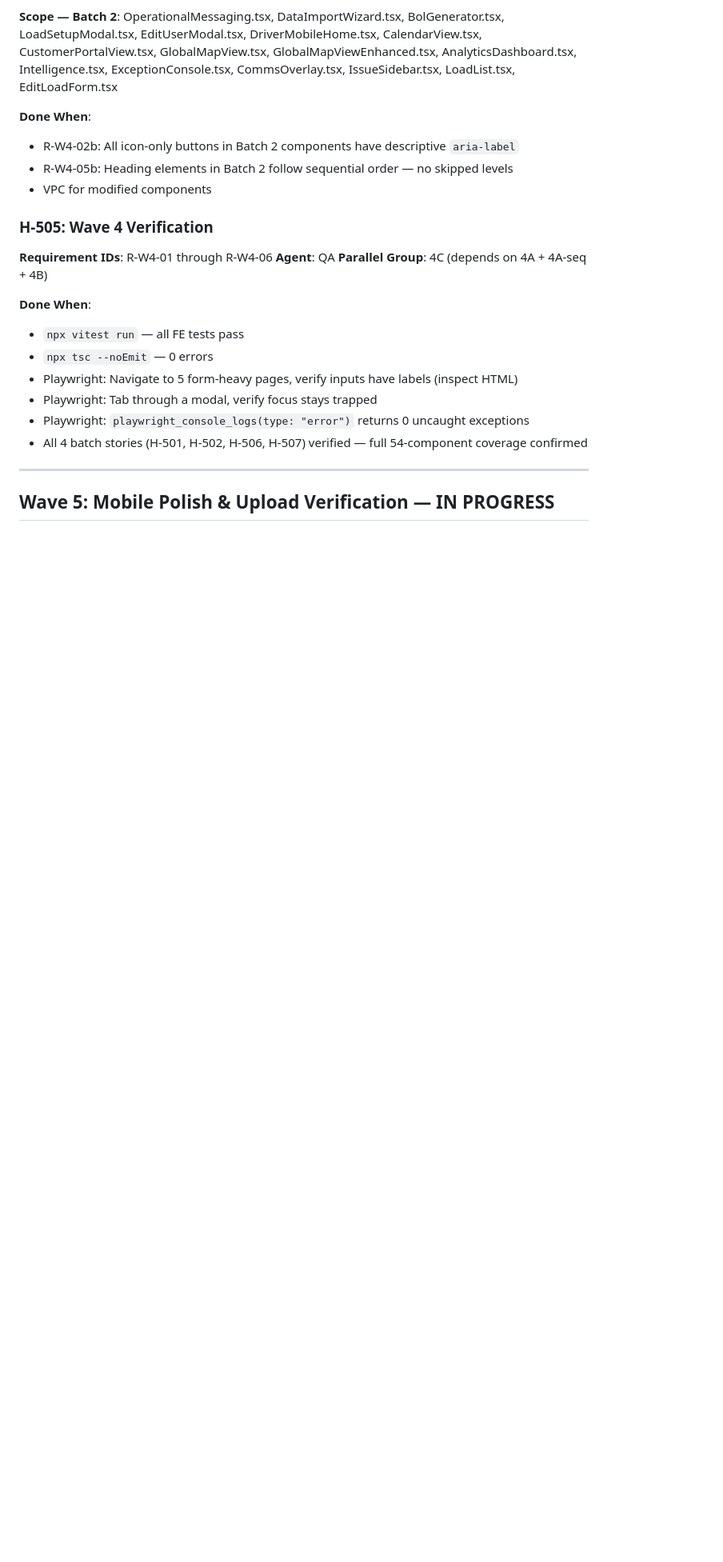
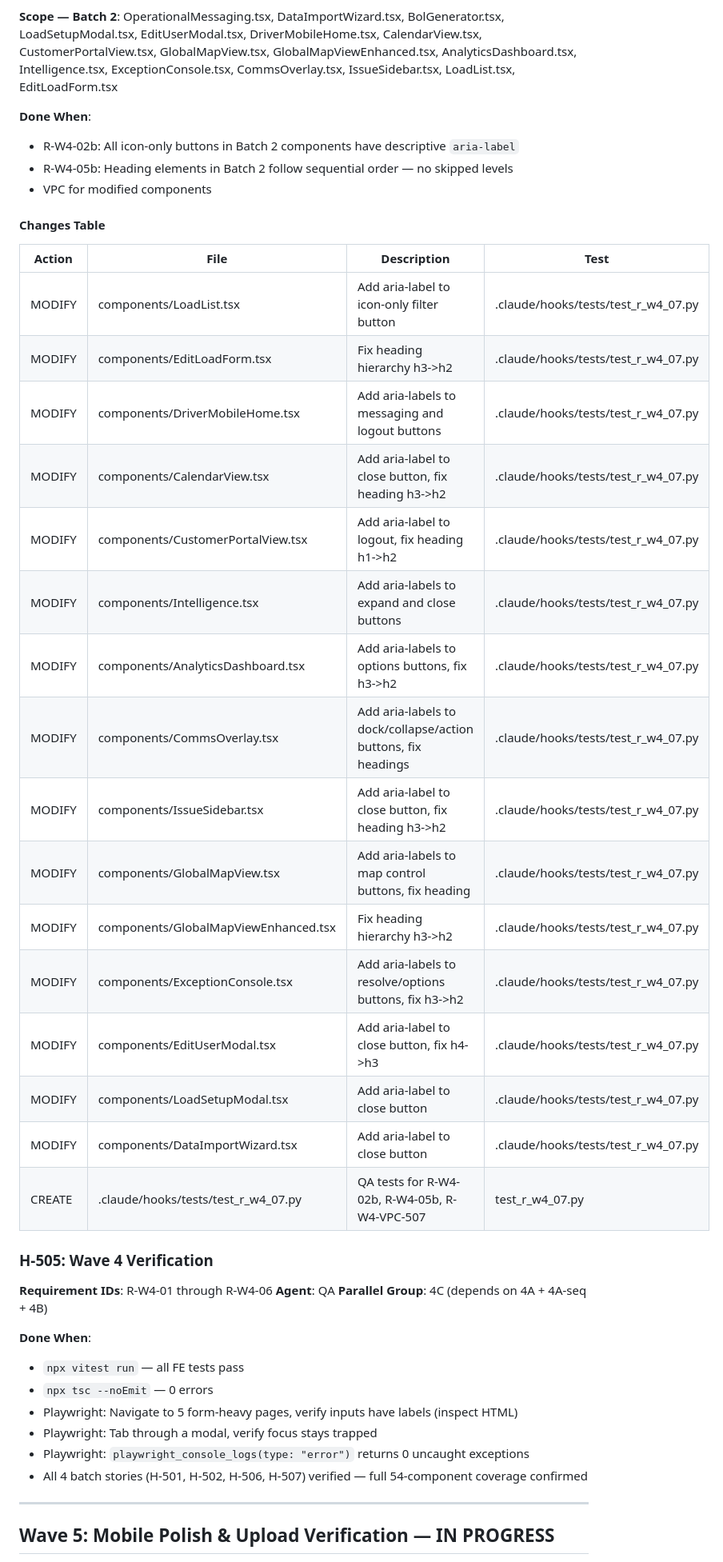
Before and after one commit to bobbypolo/Trucking, a Markdown page: .claude/docs/PLAN.md, the part around the change. Shown at 80% size. Rendered like a GitHub page; blank space fills up the shorter version.

Commit message:
docs(H-507): add Changes Table to PLAN.md for Batch 2 accessibility story
Co-Authored-By: Claude Opus 4.6 (1M context) <noreply@anthropic.com>

```diff
--- a/.claude/docs/PLAN.md
+++ b/.claude/docs/PLAN.md
@@ -851,6 +851,27 @@ Same approach as H-502 for remaining components.
 - R-W4-05b: Heading elements in Batch 2 follow sequential order — no skipped levels
 - VPC for modified components
 
+#### Changes Table
+
+| Action | File | Description | Test |
+|--------|------|-------------|------|
+| MODIFY | components/LoadList.tsx | Add aria-label to icon-only filter button | .claude/hooks/tests/test_r_w4_07.py |
+| MODIFY | components/EditLoadForm.tsx | Fix heading hierarchy h3->h2 | .claude/hooks/tests/test_r_w4_07.py |
+| MODIFY | components/DriverMobileHome.tsx | Add aria-labels to messaging and logout buttons | .claude/hooks/tests/test_r_w4_07.py |
+| MODIFY | components/CalendarView.tsx | Add aria-label to close button, fix heading h3->h2 | .claude/hooks/tests/test_r_w4_07.py |
+| MODIFY | components/CustomerPortalView.tsx | Add aria-label to logout, fix heading h1->h2 | .claude/hooks/tests/test_r_w4_07.py |
+| MODIFY | components/Intelligence.tsx | Add aria-labels to expand and close buttons | .claude/hooks/tests/test_r_w4_07.py |
+| MODIFY | components/AnalyticsDashboard.tsx | Add aria-labels to options buttons, fix h3->h2 | .claude/hooks/tests/test_r_w4_07.py |
+| MODIFY | components/CommsOverlay.tsx | Add aria-labels to dock/collapse/action buttons, fix headings | .claude/hooks/tests/test_r_w4_07.py |
+| MODIFY | components/IssueSidebar.tsx | Add aria-label to close button, fix heading h3->h2 | .claude/hooks/tests/test_r_w4_07.py |
+| MODIFY | components/GlobalMapView.tsx | Add aria-labels to map control buttons, fix heading | .claude/hooks/tests/test_r_w4_07.py |
+| MODIFY | components/GlobalMapViewEnhanced.tsx | Fix heading hierarchy h3->h2 | .claude/hooks/tests/test_r_w4_07.py |
+| MODIFY | components/ExceptionConsole.tsx | Add aria-labels to resolve/options buttons, fix h3->h2 | .claude/hooks/tests/test_r_w4_07.py |
+| MODIFY | components/EditUserModal.tsx | Add aria-label to close button, fix h4->h3 | .claude/hooks/tests/test_r_w4_07.py |
+| MODIFY | components/LoadSetupModal.tsx | Add aria-label to close button | .claude/hooks/tests/test_r_w4_07.py |
+| MODIFY | components/DataImportWizard.tsx | Add aria-label to close button | .claude/hooks/tests/test_r_w4_07.py |
+| CREATE | .claude/hooks/tests/test_r_w4_07.py | QA tests for R-W4-02b, R-W4-05b, R-W4-VPC-507 | test_r_w4_07.py |
+
 ### H-505: Wave 4 Verification
 **Requirement IDs**: R-W4-01 through R-W4-06
 **Agent**: QA
```
